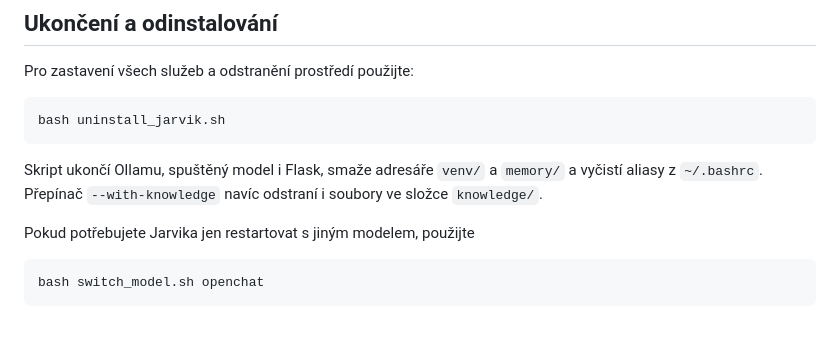
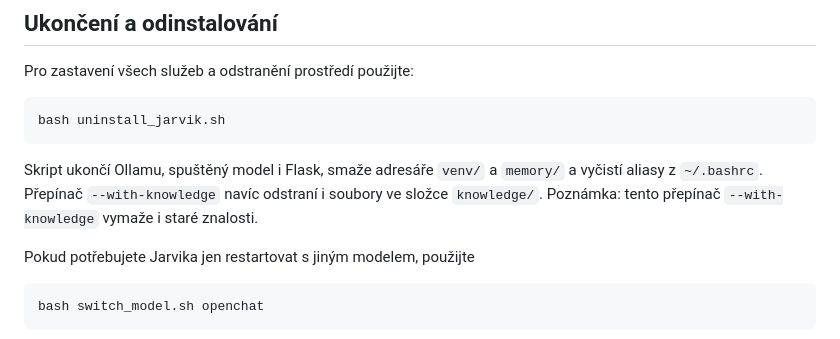
Before and after one commit to Smukanec/Jarvik_W, a Markdown page: MANUAL.md, the part around the change. GitHub-like rendering.

````diff
--- a/MANUAL.md
+++ b/MANUAL.md
@@ -182,6 +182,7 @@ bash uninstall_jarvik.sh
 ```
 Skript ukončí Ollamu, spuštěný model i Flask, smaže adresáře `venv/` a `memory/` a vyčistí aliasy z `~/.bashrc`.
 Přepínač `--with-knowledge` navíc odstraní i soubory ve složce `knowledge/`.
+Poznámka: tento přepínač `--with-knowledge` vymaže i staré znalosti.
 
 Pokud potřebujete Jarvika jen restartovat s jiným modelem, použijte
 
````
Also changed, not shown: README.md (+4 -4 lines).
